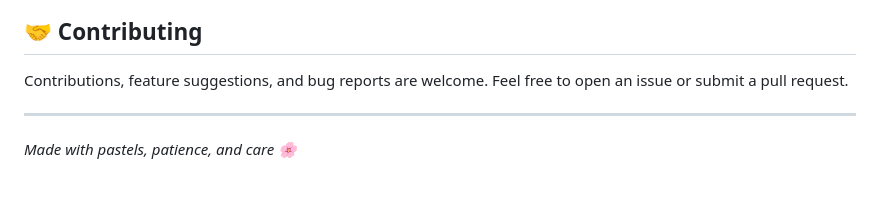
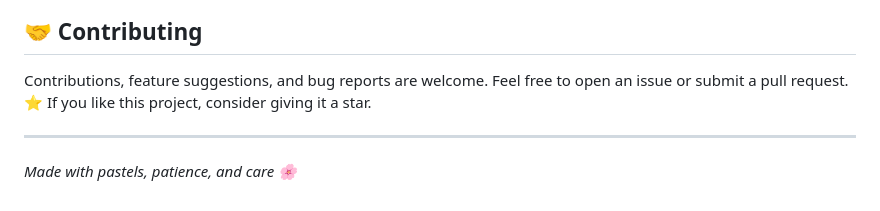
Before and after one commit to Shreya-Shukla27/pastel-diary, a Markdown page: README.md, the part around the change. GitHub-like rendering.

Commit message:
Add star suggestion to contributing section

```diff
--- a/README.md
+++ b/README.md
@@ -134,6 +134,7 @@ python -m http.server 8080
 
 Contributions, feature suggestions, and bug reports are welcome.
 Feel free to open an issue or submit a pull request.
+⭐ If you like this project, consider giving it a star.
 
 ---
 
```
